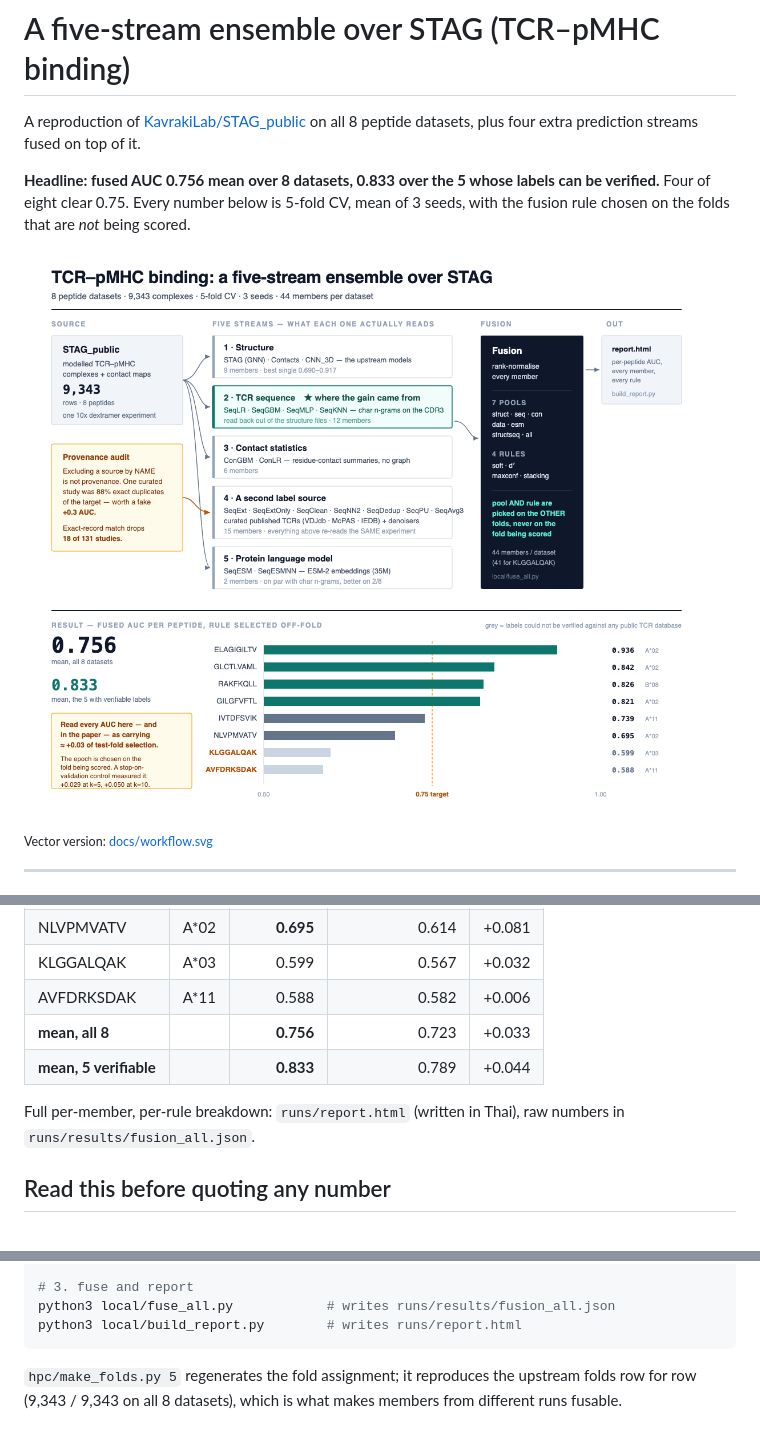
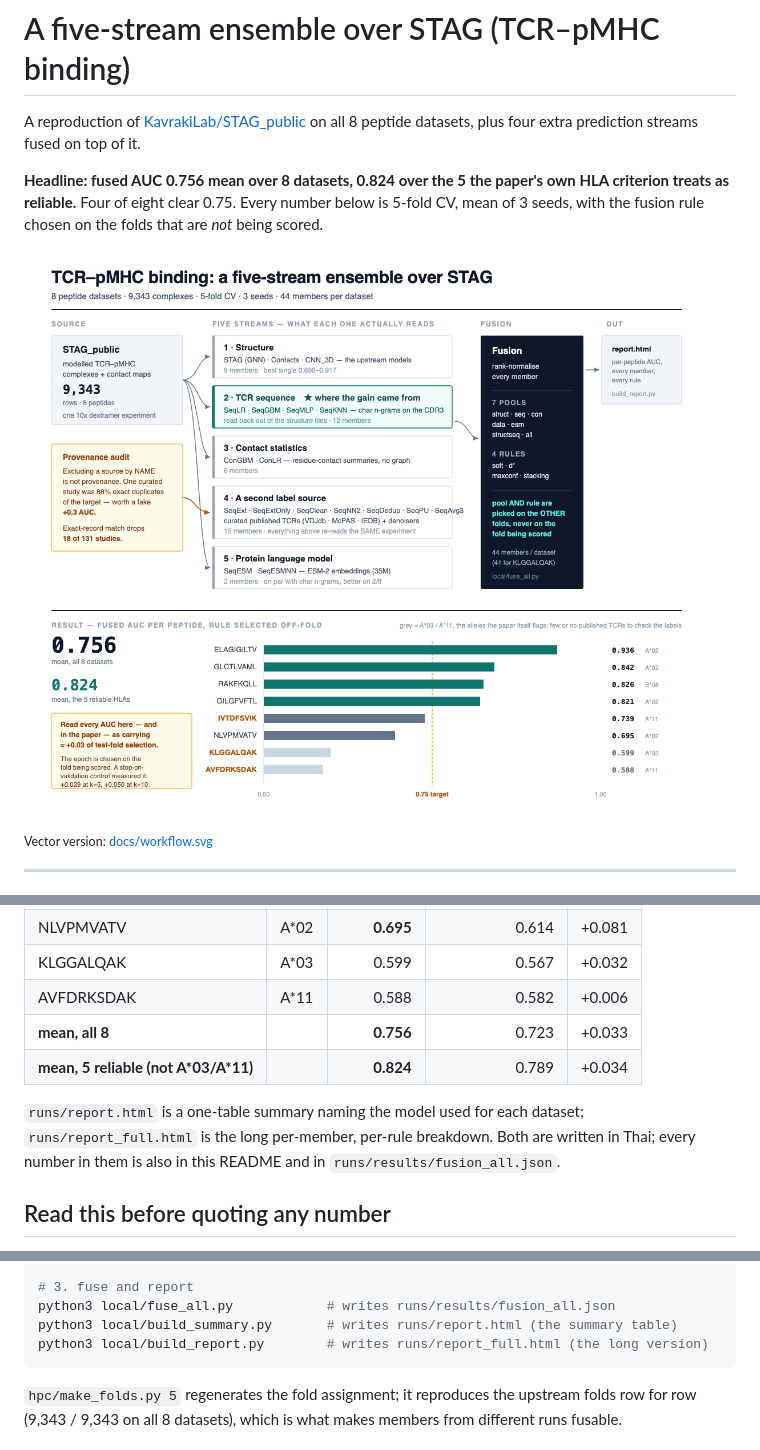
Before and after one commit to redcode2544/stag-ensemble-repro, a Markdown page: README.md, 3 parts joined by grey strips. Rendered like a GitHub page; pictures changed too: docs/workflow.png.

````diff
--- a/README.md
+++ b/README.md
@@ -3,7 +3,7 @@
 A reproduction of [KavrakiLab/STAG_public](https://github.com/KavrakiLab/STAG_public) on all 8 peptide
 datasets, plus four extra prediction streams fused on top of it.
 
-**Headline: fused AUC 0.756 mean over 8 datasets, 0.833 over the 5 whose labels can be verified.**
+**Headline: fused AUC 0.756 mean over 8 datasets, 0.824 over the 5 the paper's own HLA criterion treats as reliable.**
 Four of eight clear 0.75. Every number below is 5-fold CV, mean of 3 seeds, with the fusion rule
 chosen on the folds that are *not* being scored.
 
@@ -26,10 +26,11 @@ chosen on the folds that are *not* being scored.
 | KLGGALQAK | A\*03 | 0.599 | 0.567 | +0.032 |
 | AVFDRKSDAK | A\*11 | 0.588 | 0.582 | +0.006 |
 | **mean, all 8** | | **0.756** | 0.723 | +0.033 |
-| **mean, 5 verifiable** | | **0.833** | 0.789 | +0.044 |
+| **mean, 5 reliable (not A\*03/A\*11)** | | **0.824** | 0.789 | +0.034 |
 
-Full per-member, per-rule breakdown: `runs/report.html` (written in Thai), raw numbers in
-`runs/results/fusion_all.json`.
+`runs/report.html` is a one-table summary naming the model used for each dataset;
+`runs/report_full.html` is the long per-member, per-rule breakdown. Both are written in Thai;
+every number in them is also in this README and in `runs/results/fusion_all.json`.
 
 ## Read this before quoting any number
 
@@ -124,7 +125,8 @@ python3 seqmodel/embed_esm.py && python3 seqmodel/train_esm.py   # stream 5
 
 # 3. fuse and report
 python3 local/fuse_all.py            # writes runs/results/fusion_all.json
-python3 local/build_report.py        # writes runs/report.html
+python3 local/build_summary.py       # writes runs/report.html (the summary table)
+python3 local/build_report.py        # writes runs/report_full.html (the long version)
 ```
 
 `hpc/make_folds.py 5` regenerates the fold assignment; it reproduces the upstream folds row for row
````
Also changed, not shown: other parts of README.md (+2 -1 lines), 6 other files.
